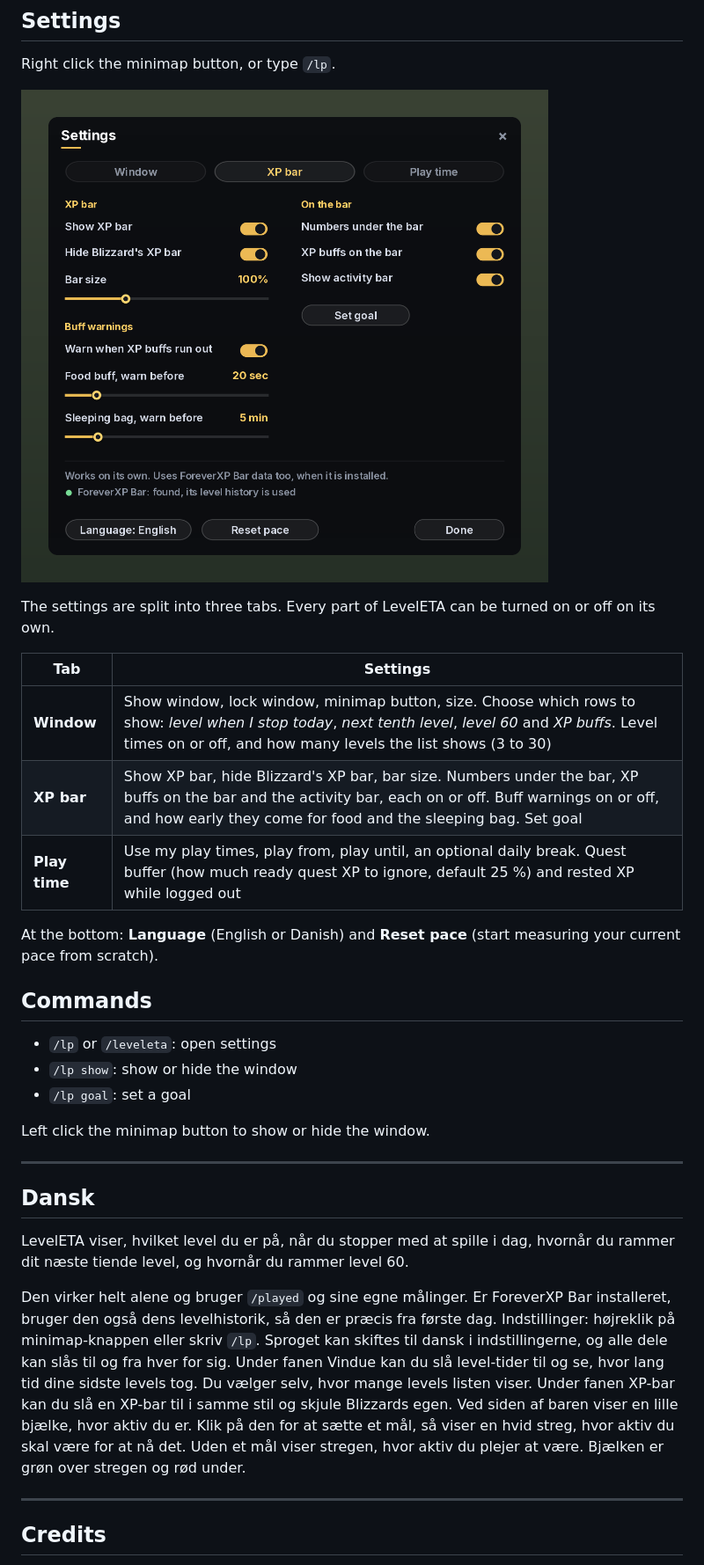
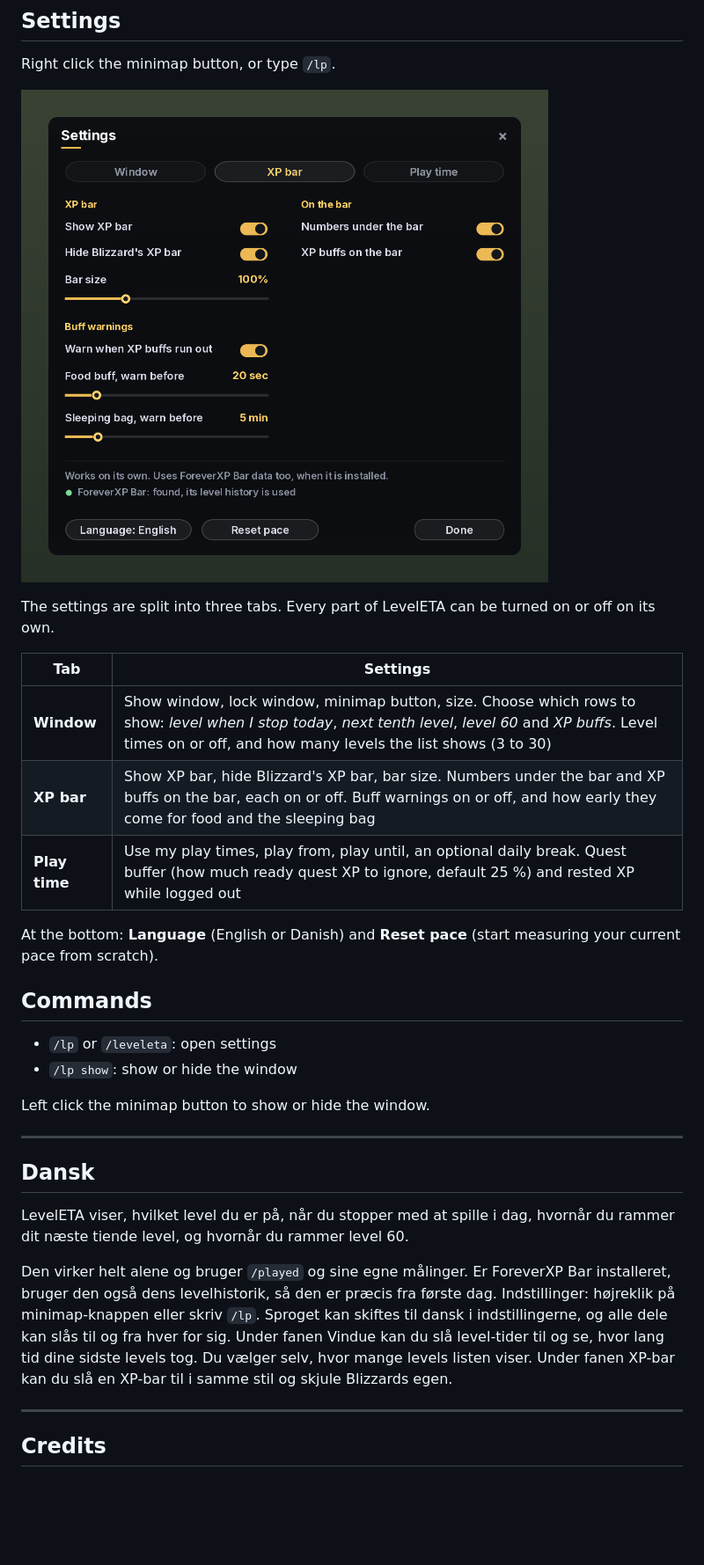
Before and after one commit to Nielsen2211/LevelETA, a Markdown page: README.md, the part around one of its changes. Shown at 88% size. Drawn GitHub-style; pictures changed too: screenshots/settings.png; blank space fills up the shorter version.

```diff
--- a/README.md
+++ b/README.md
@@ -88,7 +84,7 @@ The settings are split into three tabs. Every part of LevelETA can be turned on
 | Tab | Settings |
 |---|---|
 | **Window** | Show window, lock window, minimap button, size. Choose which rows to show: *level when I stop today*, *next tenth level*, *level 60* and *XP buffs*. Level times on or off, and how many levels the list shows (3 to 30) |
-| **XP bar** | Show XP bar, hide Blizzard's XP bar, bar size. Numbers under the bar, XP buffs on the bar and the activity bar, each on or off. Buff warnings on or off, and how early they come for food and the sleeping bag. Set goal |
+| **XP bar** | Show XP bar, hide Blizzard's XP bar, bar size. Numbers under the bar and XP buffs on the bar, each on or off. Buff warnings on or off, and how early they come for food and the sleeping bag |
 | **Play time** | Use my play times, play from, play until, an optional daily break. Quest buffer (how much ready quest XP to ignore, default 25 %) and rested XP while logged out |
 
 At the bottom: **Language** (English or Danish) and **Reset pace** (start measuring your current pace from scratch).
@@ -97,7 +93,6 @@ At the bottom: **Language** (English or Danish) and **Reset pace** (start measur
 
 - `/lp` or `/leveleta`: open settings
 - `/lp show`: show or hide the window
-- `/lp goal`: set a goal
 
 Left click the minimap button to show or hide the window.
 
@@ -107,7 +102,7 @@ Left click the minimap button to show or hide the window.
 
 LevelETA viser, hvilket level du er på, når du stopper med at spille i dag, hvornår du rammer dit næste tiende level, og hvornår du rammer level 60.
 
-Den virker helt alene og bruger `/played` og sine egne målinger. Er ForeverXP Bar installeret, bruger den også dens levelhistorik, så den er præcis fra første dag. Indstillinger: højreklik på minimap-knappen eller skriv `/lp`. Sproget kan skiftes til dansk i indstillingerne, og alle dele kan slås til og fra hver for sig. Under fanen Vindue kan du slå level-tider til og se, hvor lang tid dine sidste levels tog. Du vælger selv, hvor mange levels listen viser. Under fanen XP-bar kan du slå en XP-bar til i samme stil og skjule Blizzards egen. Ved siden af baren viser en lille bjælke, hvor aktiv du er. Klik på den for at sætte et mål, så viser en hvid streg, hvor aktiv du skal være for at nå det. Uden et mål viser stregen, hvor aktiv du plejer at være. Bjælken er grøn over stregen og rød under.
+Den virker helt alene og bruger `/played` og sine egne målinger. Er ForeverXP Bar installeret, bruger den også dens levelhistorik, så den er præcis fra første dag. Indstillinger: højreklik på minimap-knappen eller skriv `/lp`. Sproget kan skiftes til dansk i indstillingerne, og alle dele kan slås til og fra hver for sig. Under fanen Vindue kan du slå level-tider til og se, hvor lang tid dine sidste levels tog. Du vælger selv, hvor mange levels listen viser. Under fanen XP-bar kan du slå en XP-bar til i samme stil og skjule Blizzards egen.
 
 ---
 
```
Also changed, not shown: other parts of README.md (+2 -6 lines), screenshots/xp-bar.png, 6 other files.
